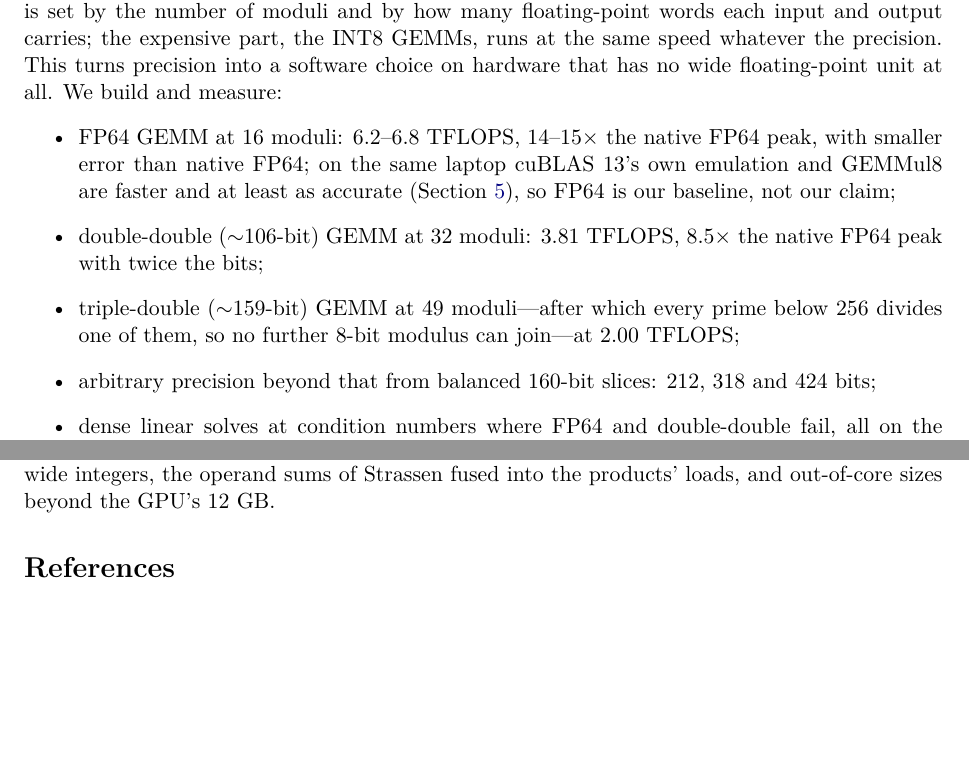
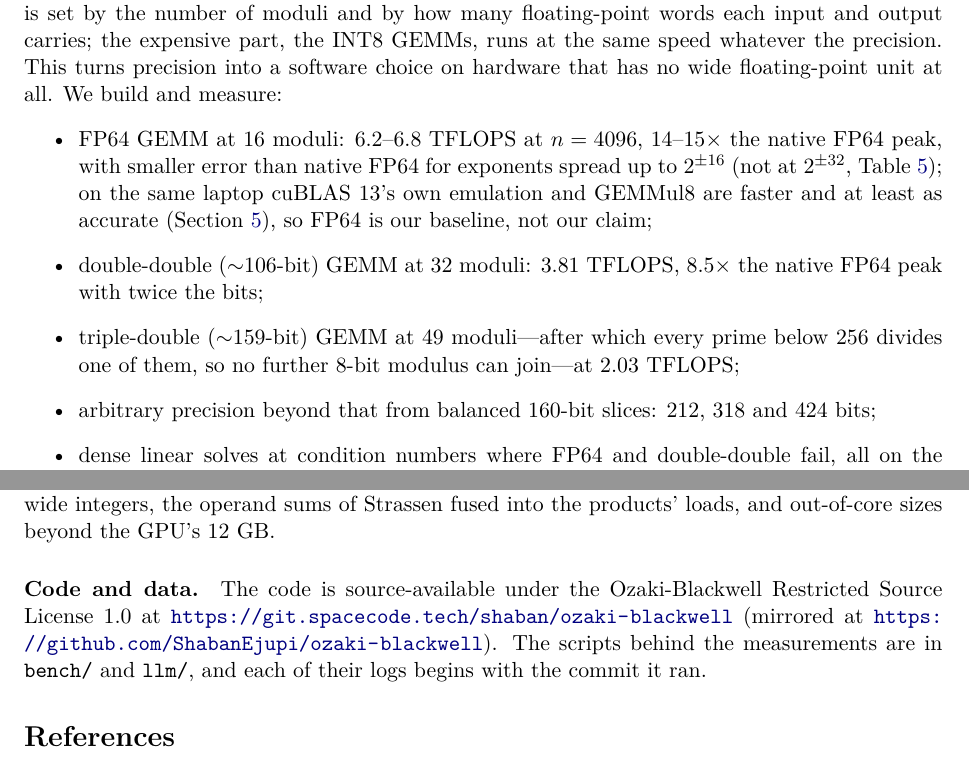
Before and after one commit to ShabanEjupi/ozaki-blackwell, a LaTeX paper (paper/main.tex): two parts of pages 2 and 18 of 20, joined at a grey line, cut so that both start at the same text, the shorter picture padded with empty space. Compiled offline with pdfLaTeX.

Commit message:
paper: dated 4 November; intro said triple-double 2.00 TFLOPS against 2.03 in Table 4 and the abstract, and 'smaller error than native FP64' without its limit -- true for exponent spreads up to 2^+-16, not at 2^+-32 (31.5 against cuBLAS DGEMM's 13.8, Table 5); a Code and data paragraph (the paper had none): Gitea with the GitHub mirror, as paper-lora now says too. Both build clean

```diff
--- a/paper/main.tex
+++ b/paper/main.tex
@@ -12,7 +12,7 @@
 
 \title{Precision as a software choice:\\FP64, double-double, triple-double and beyond\\from the INT8 tensor cores of a laptop GPU}
 \author{Shaban Ejupi\\Independent researcher\\{\small ORCID \href{https://orcid.org/0009-0008-9406-0042}{0009-0008-9406-0042}}}
-\date{3 November 2026}
+\date{4 November 2026}
 
 \setlength{\emergencystretch}{1.5em}   % 04-11-2026: a 0.49 pt overfull line in sec:real; lets TeX loosen a line before it overflows
 \begin{document}
@@ -59,12 +59,13 @@ set by the number of moduli and by how many floating-point words each input and
 INT8 GEMMs, runs at the same speed whatever the precision. This turns precision into a software choice on hardware that has
 no wide floating-point unit at all. We build and measure:
 \begin{itemize}
-\item FP64 GEMM at 16 moduli: 6.2--6.8~TFLOPS, 14--15$\times$ the native FP64 peak, with smaller error than native FP64; on
+\item FP64 GEMM at 16 moduli: 6.2--6.8~TFLOPS at $n=4096$, 14--15$\times$ the native FP64 peak, with smaller error than native
+FP64 for exponents spread up to $2^{\pm16}$ (not at $2^{\pm32}$, Table~\ref{tab:emu}); on
 the same laptop cuBLAS~13's own emulation and GEMMul8 are faster and at least as accurate (Section~\ref{sec:emu}), so FP64 is
 our baseline, not our claim;
 \item double-double ($\sim$106-bit) GEMM at 32 moduli: 3.81~TFLOPS, $8.5\times$ the native FP64 peak with twice the bits;
 \item triple-double ($\sim$159-bit) GEMM at 49 moduli---after which every prime below 256 divides one of them, so no further
-8-bit modulus can join---at 2.00~TFLOPS;
+8-bit modulus can join---at 2.03~TFLOPS;
 \item arbitrary precision beyond that from balanced 160-bit slices: 212, 318 and 424 bits;
 \item dense linear solves at condition numbers where FP64 and double-double fail, all on the GPU: $22\times$ (double-double,
 $n=8192$) and $9\times$ (triple-double, $n=4096$) sooner than the same LUs cache-blocked on the laptop's 24 CPU threads;
@@ -763,6 +764,11 @@ joules than the GPU's own FP64 at its best clock. The next steps are the panel (
 subquadratic residue conversion for wide integers, the operand sums of Strassen fused into the products' loads, and
 out-of-core sizes beyond the GPU's 12~GB.
 
+\paragraph{Code and data.} The code is source-available under the Ozaki-Blackwell Restricted Source License 1.0 at
+\url{https://git.spacecode.tech/shaban/ozaki-blackwell} (mirrored at
+\url{https://github.com/ShabanEjupi/ozaki-blackwell}). The scripts behind the measurements are in \texttt{bench/} and
+\texttt{llm/}, and each of their logs begins with the commit it ran.
+
 \begin{thebibliography}{99}
 \bibitem{he25} H.~He and Thinking Machines Lab. Defeating nondeterminism in LLM inference. Blog post, 10 September 2025, \url{https://thinkingmachines.ai/blog/defeating-nondeterminism-in-llm-inference}.
 \bibitem{johnson18} J.~Johnson. Rethinking floating point for deep learning. arXiv:1811.01721, 2018.
```
Also changed, not shown: paper-lora/main.tex (+2 -2 lines), paper-lora/main.pdf, paper/main.pdf.
